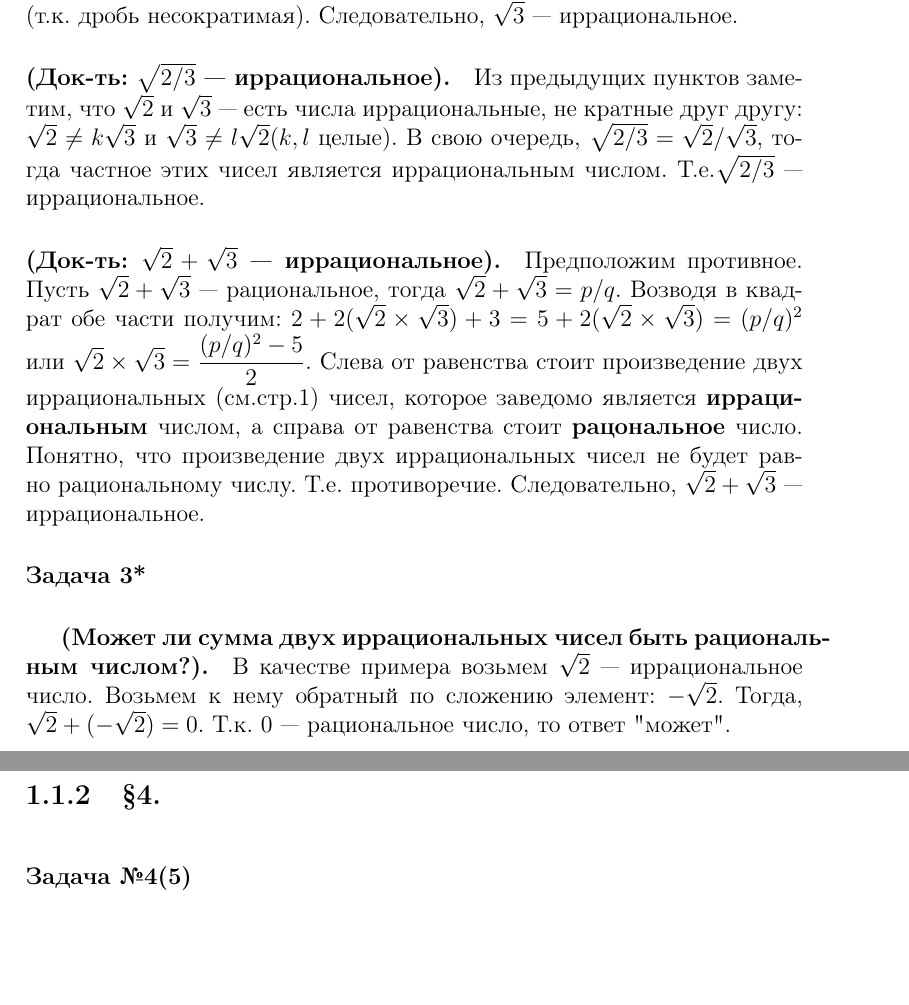
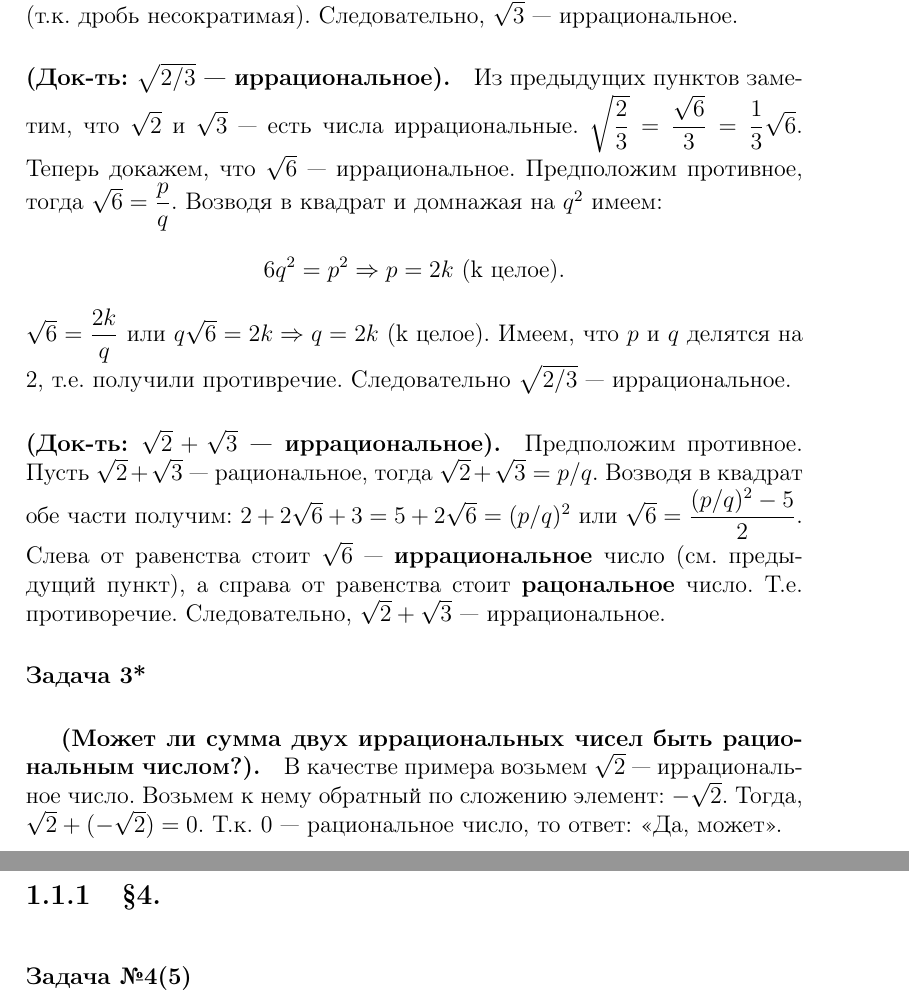
Before and after one commit to matthewBarabash/math.analysis.sem1.hometask, a LaTeX document (1 семак.tex): two parts of pages 3 and 4 of 5, joined at a grey line, cut so that both start at the same text, the shorter picture padded with empty space. Compiled offline with pdfLaTeX.

Commit message:
Подправил комменты (кроме последнего номера)

```diff
--- a/1 семак.tex
+++ b/1 семак.tex
@@ -66,37 +66,36 @@ $ p $ и $ q $ целые числа, не имеющие общих множи
 Подставляя $ p=3k $ в исходное соотношение, находим
 $ q^2=3k^2 $. Откуда аналогичным образом $ q $ так же делится на 3.
 Т.е. противоречие (т.к. дробь несократимая). Следовательно,
-$ \sqrt{3} $ --- иррациональное.
+$ \sqrt{3} $~--- иррациональное.
 
 \paragraph{(Док-ть: $ \sqrt{2/3} $ --- иррациональное).}
 Из предыдущих пунктов заметим, что $ \sqrt{2} $ и
-$ \sqrt{3} $ --- есть числа иррациональные,
-не кратные друг другу: $ \sqrt{2} \ne k\sqrt{3} $ и
-$ \sqrt{3} \ne l\sqrt{2} $($k, l $ целые).
-В свою очередь, $ \sqrt{2/3}=\sqrt{2}/\sqrt{3} $, тогда
-частное этих чисел является иррациональным числом.
-Т.е.$ \sqrt{2/3} $ --- иррациональное.
+$ \sqrt{3} $~--- есть числа иррациональные.
+$ \sqrt{\dfrac{2}{3}}=\dfrac{\sqrt{6}}{3}=\dfrac{1}{3}\sqrt{6} $.
+Теперь докажем, что $ \sqrt{6} $~--- иррациональное.
+Предположим противное, тогда $ \sqrt{6}=\dfrac{p}{q} $.
+Возводя в квадрат и домнажая на $ q^2 $ имеем: $$ 6q^2=p^2
+\Rightarrow p=2k \text{ (k целое).}$$
+$ \sqrt{6}=\dfrac{2k}{q} $ или $ q\sqrt{6}=2k \Rightarrow q=2k\text{ (k целое).}$  Имеем, что $ p $ и $ q $ делятся на 2, т.е. получили противречие. Следовательно $ \sqrt{2/3} $~--- иррациональное.
 
-\paragraph{(Док-ть: $ \sqrt{2} + \sqrt{3} $ --- иррациональное).}
+\paragraph{(Док-ть: $ \sqrt{2} + \sqrt{3} $~--- иррациональное).}
 Предположим противное.
-Пусть $ \sqrt{2} + \sqrt{3} $ --- рациональное, тогда
+Пусть $ \sqrt{2} + \sqrt{3} $~--- рациональное, тогда
 $ \sqrt{2} + \sqrt{3} = p/q $. Возводя в квадрат обе части получим:
-$ 2 + 2(\sqrt{2} \times \sqrt{3}) + 3 =
-5 + 2(\sqrt{2} \times \sqrt{3}) = (p/q)^2 $ или
-$ \sqrt{2} \times \sqrt{3} = \dfrac{(p/q)^2 - 5}{2} $.
-Слева от равенства стоит произведение двух иррациональных (см.стр.\pageref{sqrt2}) чисел, которое
-заведомо является \textbf{иррациональным} числом,
-а справа от равенства стоит \textbf{рацональное} число.
-Понятно, что произведение двух иррациональных чисел
-не будет равно рациональному числу. Т.е. противоречие.
-Следовательно, $ \sqrt{2} + \sqrt{3} $ --- иррациональное.
+$ 2 + 2\sqrt{6} + 3 =
+5 + 2\sqrt{6} = (p/q)^2 $ или
+$ \sqrt{6}= \dfrac{(p/q)^2 - 5}{2} $.
+Слева от равенства стоит $ \sqrt{6} $~--- \textbf{иррациональное}
+число (см. предыдущий пункт), а справа от равенства
+стоит \textbf{рацональное} число. Т.е. противоречие.
+Следовательно, $ \sqrt{2} + \sqrt{3} $~--- иррациональное.
 
 \paragraph{Задача 3*}
-\subparagraph{(Может ли сумма двух иррациональных чисел быть рациональ-	ным числом?).}
-В качестве примера возьмем $ \sqrt{2} $ --- иррациональное число.
+\subparagraph{(Может ли сумма двух иррациональных чисел быть рациональным числом?).}
+В качестве примера возьмем $ \sqrt{2} $~--- иррациональное число.
 Возьмем к нему обратный по сложению элемент: $ -\sqrt{2} $. Тогда,
-$ \sqrt{2} + (-\sqrt{2}) = 0 $. Т.к. 0 --- рациональное число, то
-ответ "может".
+$ \sqrt{2} + (-\sqrt{2}) = 0 $. Т.к. 0~--- рациональное число, то
+ответ: <<Да, может>>.
 
 \subsection{\S4.\\}
 
```
Also changed, not shown: 1 семак.tex (22 more changed lines).
